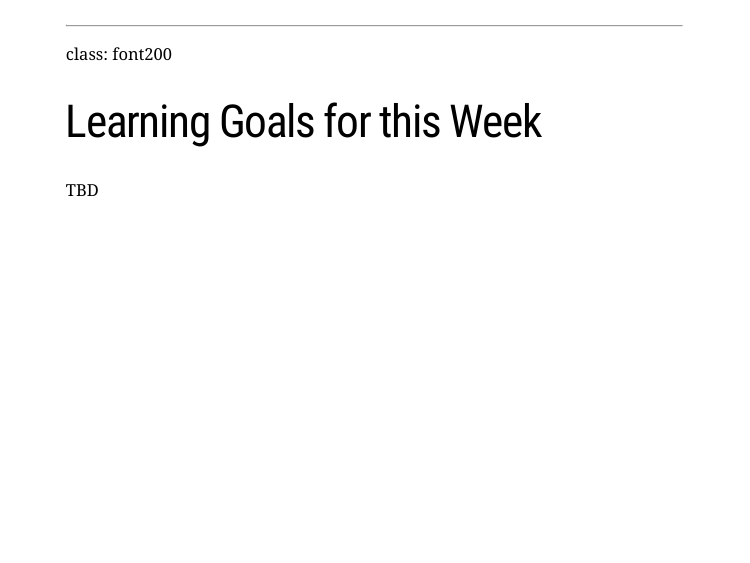
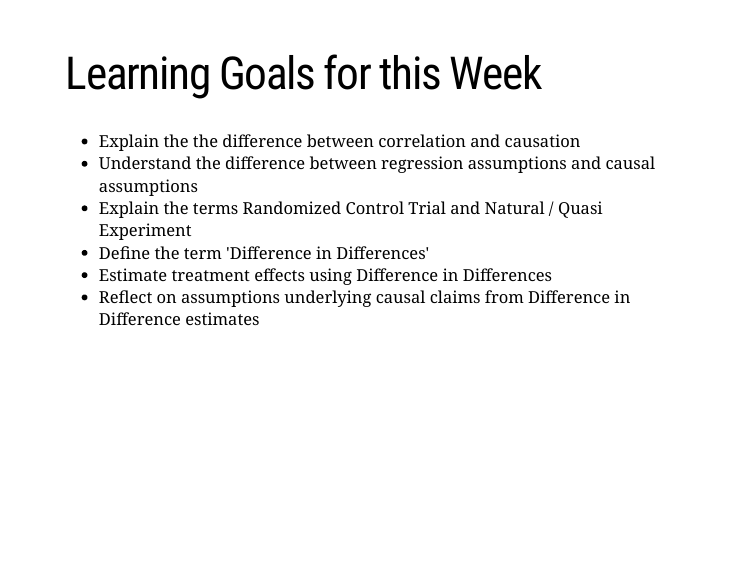
Before and after one commit to tisem-digital-marketing/smwa-lecture-03, an R Markdown document (slides.Rmd): page 2 of 47. Rendered offline with R 4.5, knitr and Pandoc, with nearby package versions; the slides are laid out offline by our stand-in for remark.js, each with all of its steps uncovered, in fonts that may differ from those the slides ask for, and without slide numbers, shadows or browser add-ons; code that draws random numbers runs with fixed seeds of ours; some code elsewhere in the file could not run offline; a font, style sheet, LaTeX package, included part or bibliography that could not be used is replaced or left out.

Commit message:
add some draft learning goals

````diff
--- a/slides.Rmd
+++ b/slides.Rmd
@@ -46,12 +46,16 @@ theme_metro_regtitle <- function(x) {
         text = element_text(size = 16))
 }
 ```
----
+
 class: font200
-
 # Learning Goals for this Week
 
-TBD
+* Explain the the difference between correlation and causation
+* Understand the difference between regression assumptions and causal assumptions
+* Explain the terms Randomized Control Trial and Natural / Quasi Experiment
+* Define the term 'Difference in Differences'
+* Estimate treatment effects using Difference in Differences
+* Reflect on assumptions underlying causal claims from Difference in Difference estimates
 
 ---
 class: clear, middle, font150
````
